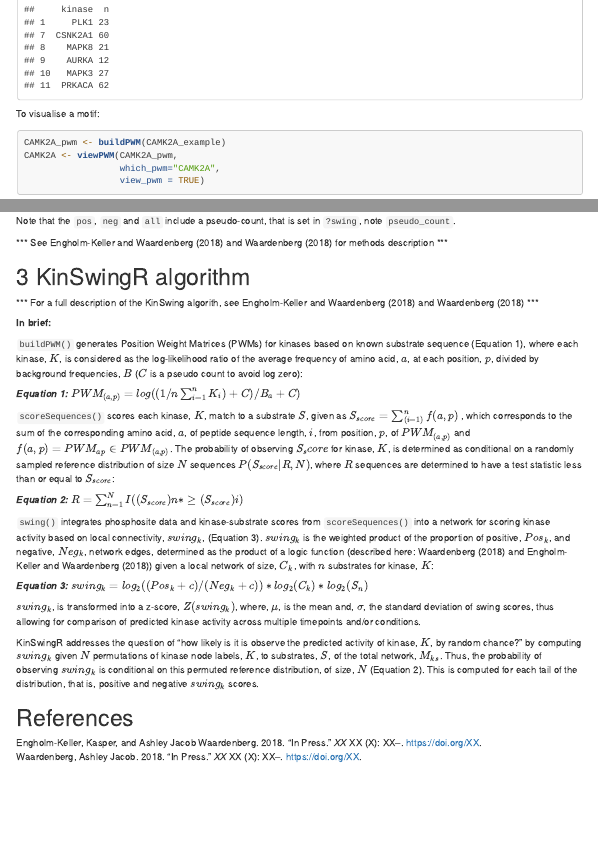
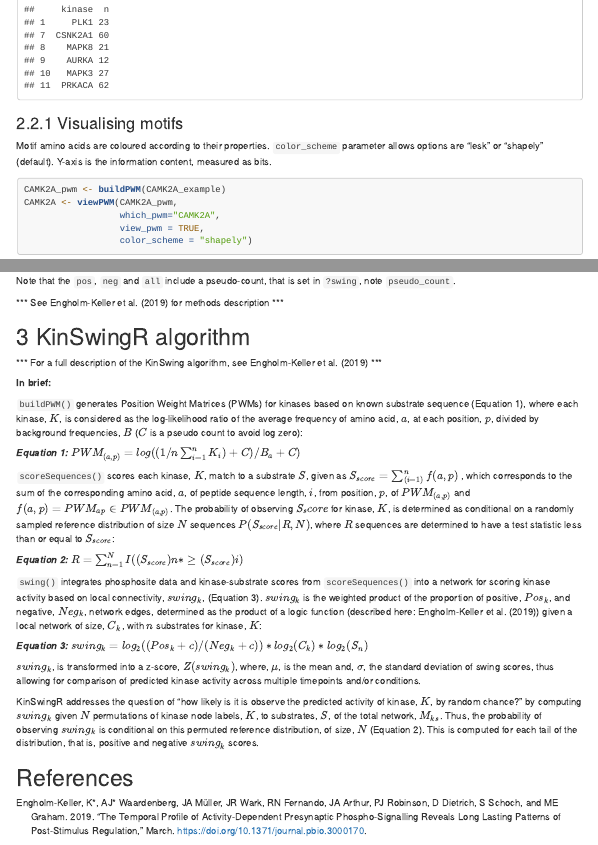
Before and after one commit to awaardenberg/KinSwingR, an R Markdown document (vignettes/KinSwingR.Rmd): the page in a window 1100 px wide, from 1970 px down, and a second part further down, joined at a grey line. Rendered offline with R 4.5, knitr and Pandoc, with nearby package versions; some code elsewhere in the file could not run offline; menus at the side of the page are left out; long lines of code are wrapped.

Commit message:
update vignette

````diff
--- a/vignettes/KinSwingR.Rmd
+++ b/vignettes/KinSwingR.Rmd
@@ -18,18 +18,32 @@ output:
     toc: yes
     toc_depth: '3'
 references:
-- DOI: XX
-  URL: XX
+- DOI: 10.1371/journal.pbio.3000170
+  URL: 'https://doi.org/10.1371/journal.pbio.3000170'
   author:
   - family: Engholm-Keller
-    given: Kasper
+    given: K*
   - family: Waardenberg
-    given: Ashley Jacob
-  container-title: XX
-  id: Kasper2018
-  issue: X
+    given: AJ*
+  - family: Müller
+    given: JA
+  - family: Wark
+    given: JR
+  - family: Fernando
+    given: RN
+  - family: Arthur
+    given: JA
+  - family: Robinson
+    given: PJ
+  - family: Dietrich
+    given: D
+  - family: Schoch
+    given: S
+  - family: Graham
+    given: ME
+  id: Kasper2019
   issued:
-    month: X
-    year: 2018
-  page: XX-XX
-  publisher: XX
+    month: 3
+    year: 2019
+  publisher: PloS Biology
+  title: The temporal profile of activity-dependent presynaptic phospho-signalling reveals long lasting patterns of post-stimulus regulation
@@ -37,4 +50 @@ references:
   type: article-journal
-  volume: XX
-- DOI: XX
-  URL: XX
@@ -42,16 +51,3 @@ references:
-  - family: Waardenberg
-    given: Ashley Jacob
-  container-title: XX
-  id: Waardenberg2018
-  issue: X
-  issued:
-    month: X
-    year: 2018
-  page: XX-XX
-  publisher: XX
-  title: in press
-  type: article-journal
-  volume: XX
 vignette: >
   %\VignetteIndexEntry{KinSwingR}
   %\VignetteEngine{knitr::rmarkdown}
@@ -143,12 +139,16 @@ To view the list of kinases and the number of sequences used:
 head(pwms$kinase)
 ```
 
-To visualise a motif:
+### Visualising motifs
+
+Motif amino acids are coloured according to their properties. ```color_scheme``` parameter allows options are "lesk" or "shapely" (default). Y-axis is the information content, measured as bits.
+
 ```{r echo=TRUE}
 CAMK2A_pwm <- buildPWM(CAMK2A_example)
 CAMK2A <- viewPWM(CAMK2A_pwm,
                   which_pwm="CAMK2A",
-                  view_pwm = TRUE)
+                  view_pwm = TRUE,
+                  color_scheme = "shapely")
 ```
 
 
@@ -209,11 +209,11 @@ The outputs of this table indicate the following:
 
 Note that the ``pos``, ``neg`` and ``all`` include a pseudo-count, that is set in ``?swing``, note ``pseudo_count``.
 
-*** See @Kasper2018 and @Waardenberg2018 for methods description ***
+*** See @Kasper2019 for methods description ***
 
 # KinSwingR algorithm
 
-*** For a full description of the KinSwing algorith, see @Kasper2018 and @Waardenberg2018 ***
+*** For a full description of the KinSwing algorithm, see @Kasper2019 ***
 
 **In brief:**
 
````
Also changed, not shown: vignettes/KinSwingR.Rmd (8 more changed lines).
